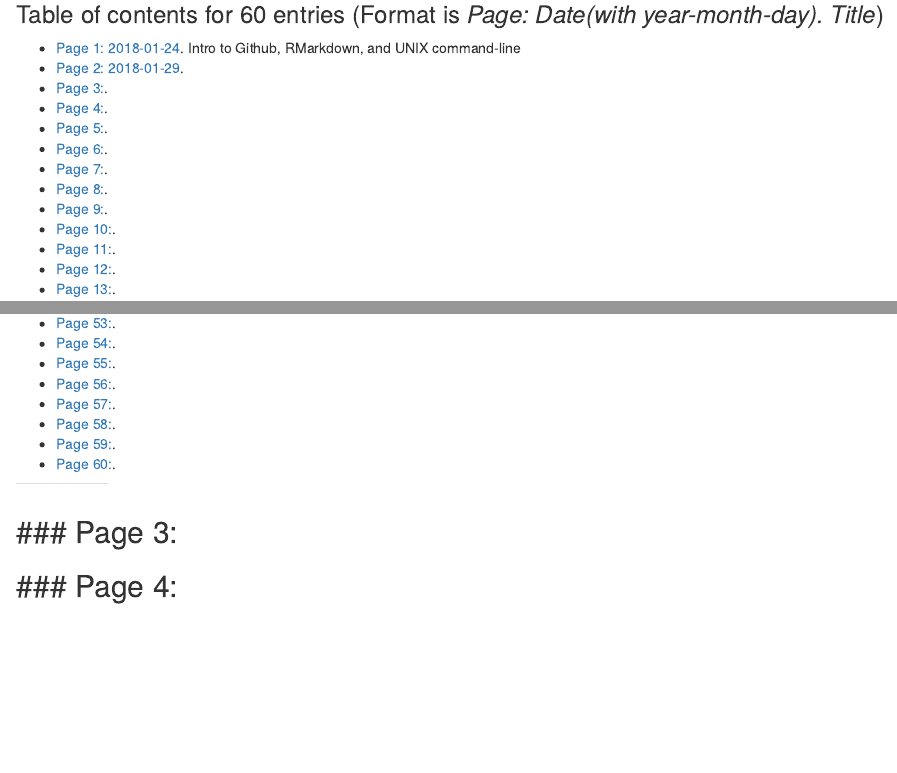
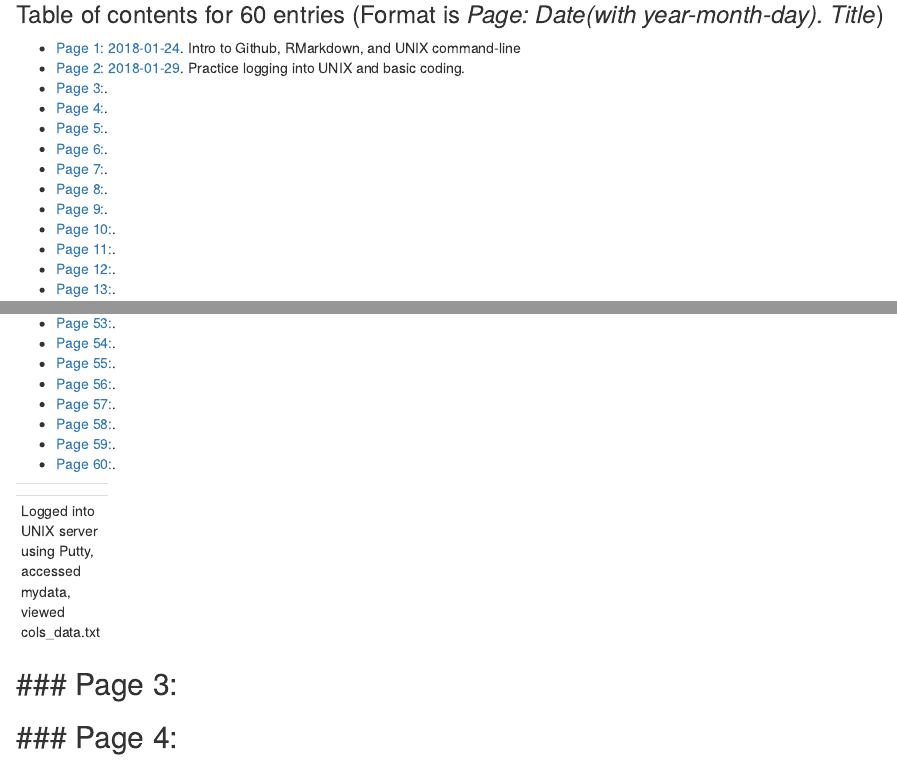
Before and after one commit to mws19/EcologicalGenomics, an R Markdown document (Template_online_notebook.Rmd): the page in a window 1100 px wide, from 650 px down, and a second part further down, joined at a grey line. Rendered offline with R 4.5, knitr and Pandoc, with nearby package versions.

Commit message:
updated practice UNIX round

```diff
--- a/Template_online_notebook.Rmd
+++ b/Template_online_notebook.Rmd
@@ -27,7 +27,7 @@ Science should be reproducible and one of the best ways to achieve this is by lo
 
 ### Table of contents for 60 entries (Format is *Page: Date(with year-month-day). Title*)
 * [Page 1: 2018-01-24](#id-section1). Intro to Github, RMarkdown, and UNIX command-line
-* [Page 2: 2018-01-29](#id-section2).
+* [Page 2: 2018-01-29](#id-section2). Practice logging into UNIX and basic coding.
 * [Page 3:](#id-section3).
 * [Page 4:](#id-section4).
 * [Page 5:](#id-section5).
@@ -100,7 +100,9 @@ Other goals for today:
 
 ------
 <div id='id-section2'/>
-### Page 2: 2018-01-29
+### Page 2: 2018-01-29. Practice logging into UNIX and basic coding.
+
+Logged into UNIX server using Putty, accessed mydata, viewed cols_data.txt
 ------
 <div id='id-section3'/>
 ### Page 3:
```
Also changed, not shown: 1 other file.
